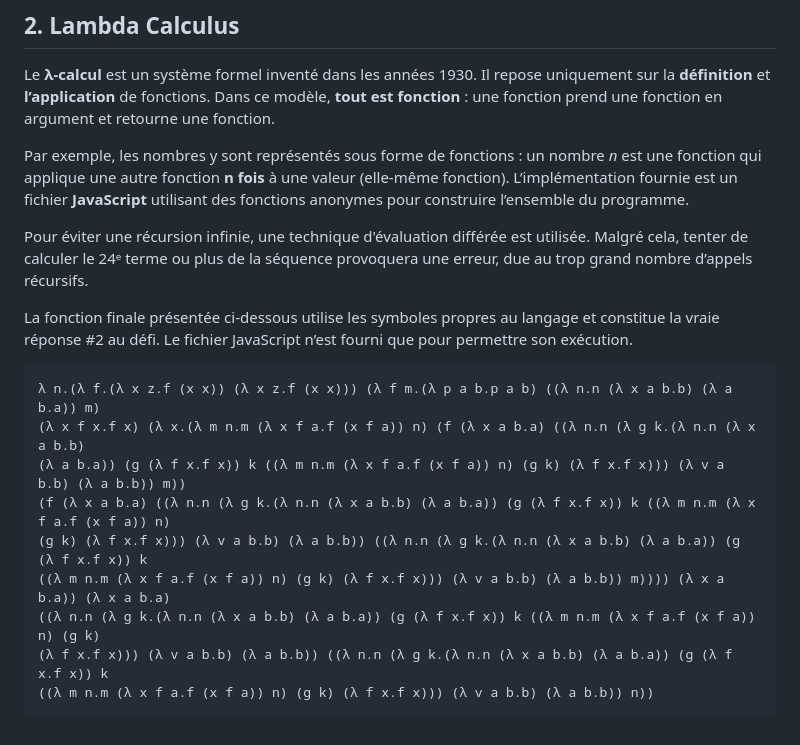
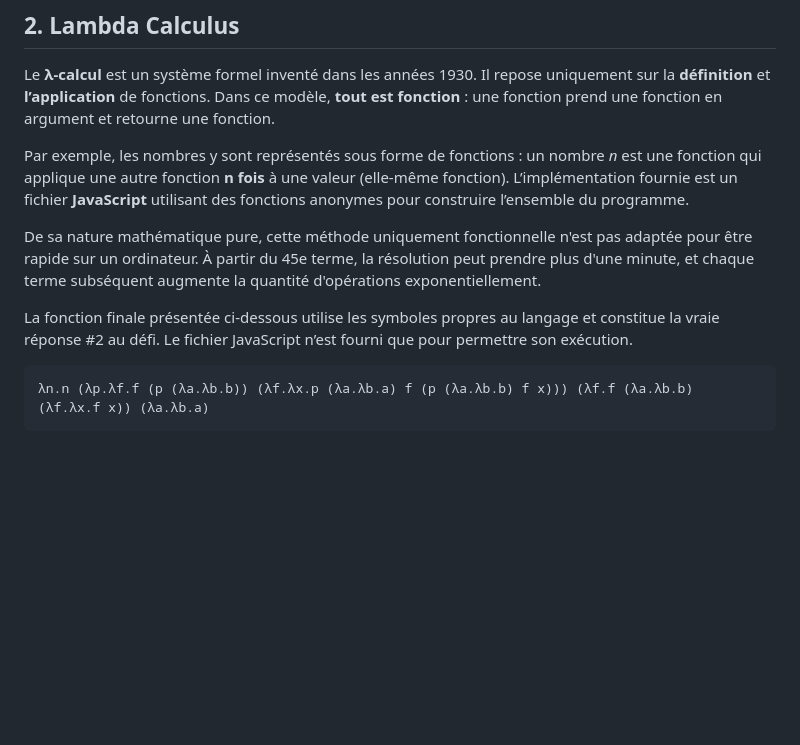
Before and after one commit to Grainus/CompInfoLog, a Markdown page: fibonacci/README.md, the part around the change. Drawn GitHub-style; blank space fills up the shorter version.

Commit message:
Update lambda calculus solution

````diff
--- a/fibonacci/README.md
+++ b/fibonacci/README.md
@@ -14,18 +14,10 @@ Le **λ-calcul** est un système formel inventé dans les années 1930. Il repos
 Par exemple, les nombres y sont représentés sous forme de fonctions : un nombre *n* est une fonction qui applique une autre fonction **n fois** à une valeur (elle-même fonction).
 L’implémentation fournie est un fichier **JavaScript** utilisant des fonctions anonymes pour construire l’ensemble du programme.
 
-Pour éviter une récursion infinie, une technique d'évaluation différée est utilisée. Malgré cela, tenter de calculer le 24ᵉ terme ou plus de la séquence provoquera une erreur, due au trop grand nombre d’appels récursifs.
+De sa nature mathématique pure, cette méthode uniquement fonctionnelle n'est pas adaptée pour être rapide sur un ordinateur. À partir du 45e terme, la résolution peut prendre plus d'une minute, et chaque terme subséquent augmente la quantité d'opérations exponentiellement.
 
 La fonction finale présentée ci-dessous utilise les symboles propres au langage et constitue la vraie réponse #2 au défi. Le fichier JavaScript n’est fourni que pour permettre son exécution.
 
 ```
-λ n.(λ f.(λ x z.f (x x)) (λ x z.f (x x))) (λ f m.(λ p a b.p a b) ((λ n.n (λ x a b.b) (λ a b.a)) m)
-(λ x f x.f x) (λ x.(λ m n.m (λ x f a.f (x f a)) n) (f (λ x a b.a) ((λ n.n (λ g k.(λ n.n (λ x a b.b)
-(λ a b.a)) (g (λ f x.f x)) k ((λ m n.m (λ x f a.f (x f a)) n) (g k) (λ f x.f x))) (λ v a b.b) (λ a b.b)) m))
-(f (λ x a b.a) ((λ n.n (λ g k.(λ n.n (λ x a b.b) (λ a b.a)) (g (λ f x.f x)) k ((λ m n.m (λ x f a.f (x f a)) n)
-(g k) (λ f x.f x))) (λ v a b.b) (λ a b.b)) ((λ n.n (λ g k.(λ n.n (λ x a b.b) (λ a b.a)) (g (λ f x.f x)) k
-((λ m n.m (λ x f a.f (x f a)) n) (g k) (λ f x.f x))) (λ v a b.b) (λ a b.b)) m)))) (λ x a b.a)) (λ x a b.a)
-((λ n.n (λ g k.(λ n.n (λ x a b.b) (λ a b.a)) (g (λ f x.f x)) k ((λ m n.m (λ x f a.f (x f a)) n) (g k)
-(λ f x.f x))) (λ v a b.b) (λ a b.b)) ((λ n.n (λ g k.(λ n.n (λ x a b.b) (λ a b.a)) (g (λ f x.f x)) k
-((λ m n.m (λ x f a.f (x f a)) n) (g k) (λ f x.f x))) (λ v a b.b) (λ a b.b)) n))
+λn.n (λp.λf.f (p (λa.λb.b)) (λf.λx.p (λa.λb.a) f (p (λa.λb.b) f x))) (λf.f (λa.λb.b) (λf.λx.f x)) (λa.λb.a)
 ```
````
